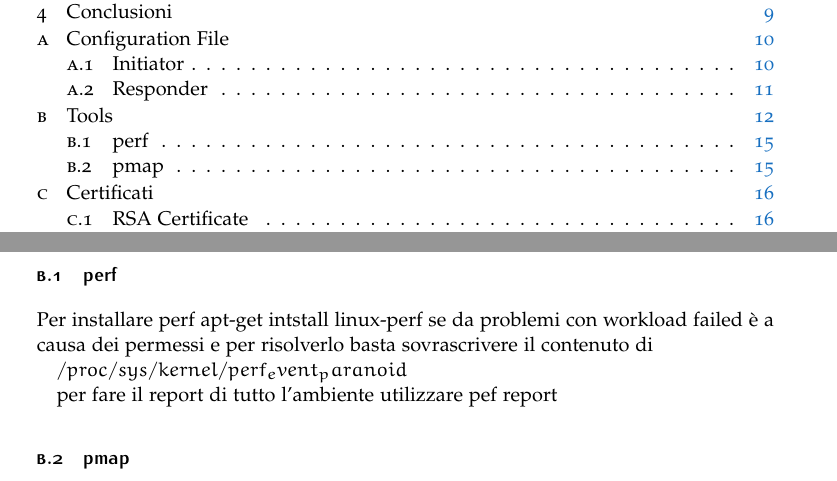
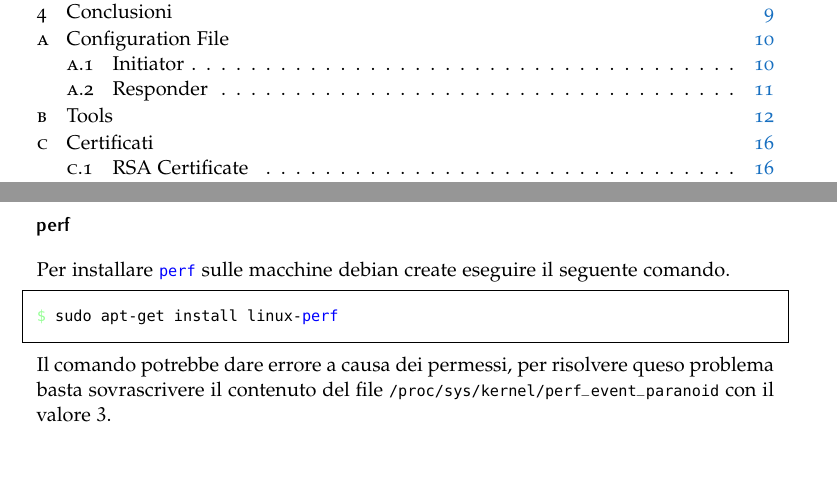
Before and after one commit to DavideDeZuane/IKE, a LaTeX thesis (thesis/main.tex): two parts of pages 2 and 15 of 18, joined at a grey line, cut so that both start at the same text. Compiled offline with pdfLaTeX.

Commit message:
aggiunto perf

```diff
--- a/thesis/main.tex
+++ b/thesis/main.tex
@@ -753,15 +753,15 @@ average_packets=$(( cumulative_packets / attempts ))
 \end{lstlisting}
 
 
-\subsection{perf}
+\subsection*{perf}
 
-Per installare perf apt-get intstall linux-perf se da problemi con workload failed è a causa dei permessi e per risolverlo basta sovrascrivere il contenuto di
-
-$/proc/sys/kernel/perf_event_paranoid$
-
-per fare il report di tutto l'ambiente utilizzare pef report
-
-\subsection{pmap}
+Per installare \lstinline|perf| sulle macchine debian create eseguire il seguente comando.
+\begin{lstlisting}
+$ sudo apt-get install linux-perf
+\end{lstlisting}
+\noindent
+Il comando potrebbe dare errore a causa dei permessi, per risolvere queso problema basta sovrascrivere il contenuto
+del file \lstinline|/proc/sys/kernel/perf_event_paranoid| con il valore $3$.
 
 \newpage
 
```
Also changed, not shown: thesis/main.pdf.
